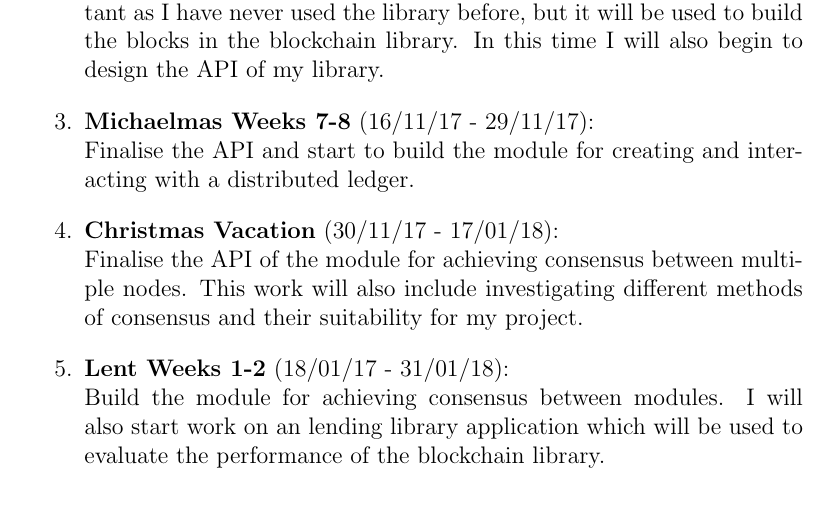
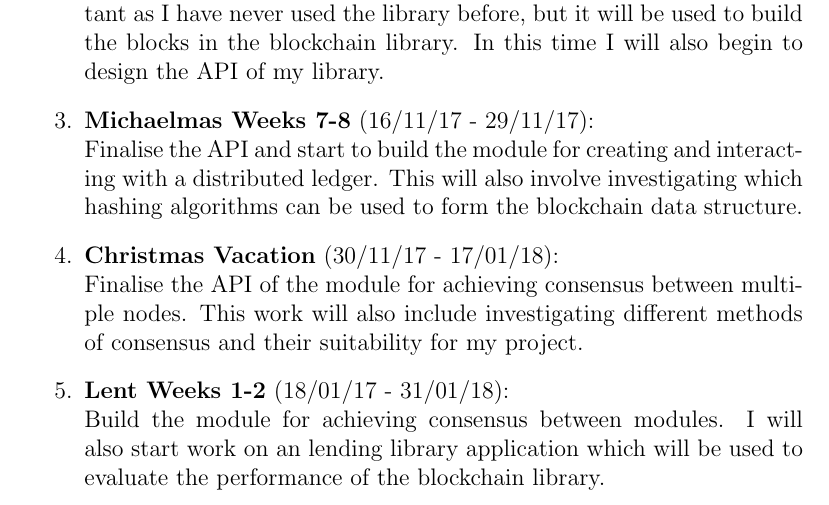
Before and after one commit to CharlieCrisp/Logan, a LaTeX document (Proposal/Part II Project Proposal Draft.tex): part of page 5 of 7, cut so that both start at the same text. Compiled offline with pdfLaTeX.

Commit message:
Incorporate overseer comments

```diff
--- a/Proposal/Part II Project Proposal Draft.tex
+++ b/Proposal/Part II Project Proposal Draft.tex
@@ -94,7 +94,7 @@
 		\item \textbf{Michaelmas Weeks 5-6}  (02/11/17 - 15/11/17):\\
 		Familiarise myself with Irmin and it's data structures. This is important as I have never used the library before, but it will be used to build the blocks in the blockchain library. In this time I will also begin to design the API of my library.
 		\item \textbf{Michaelmas Weeks 7-8} (16/11/17 - 29/11/17):\\
-		Finalise the API and start to build the module for creating and interacting with a distributed ledger.
+		Finalise the API and start to build the module for creating and interacting with a distributed ledger. This will also involve investigating which hashing algorithms can be used to form the blockchain data structure.
 		\item \textbf{Christmas Vacation} (30/11/17 - 17/01/18):\\
 		Finalise the API of the module for achieving consensus between multiple nodes. This work will also include investigating different methods of consensus and their suitability for my project.
 		\item \textbf{Lent Weeks 1-2} (18/01/17 - 31/01/18):\\
```
Also changed, not shown: Proposal/Part II Project Proposal Draft.pdf.
